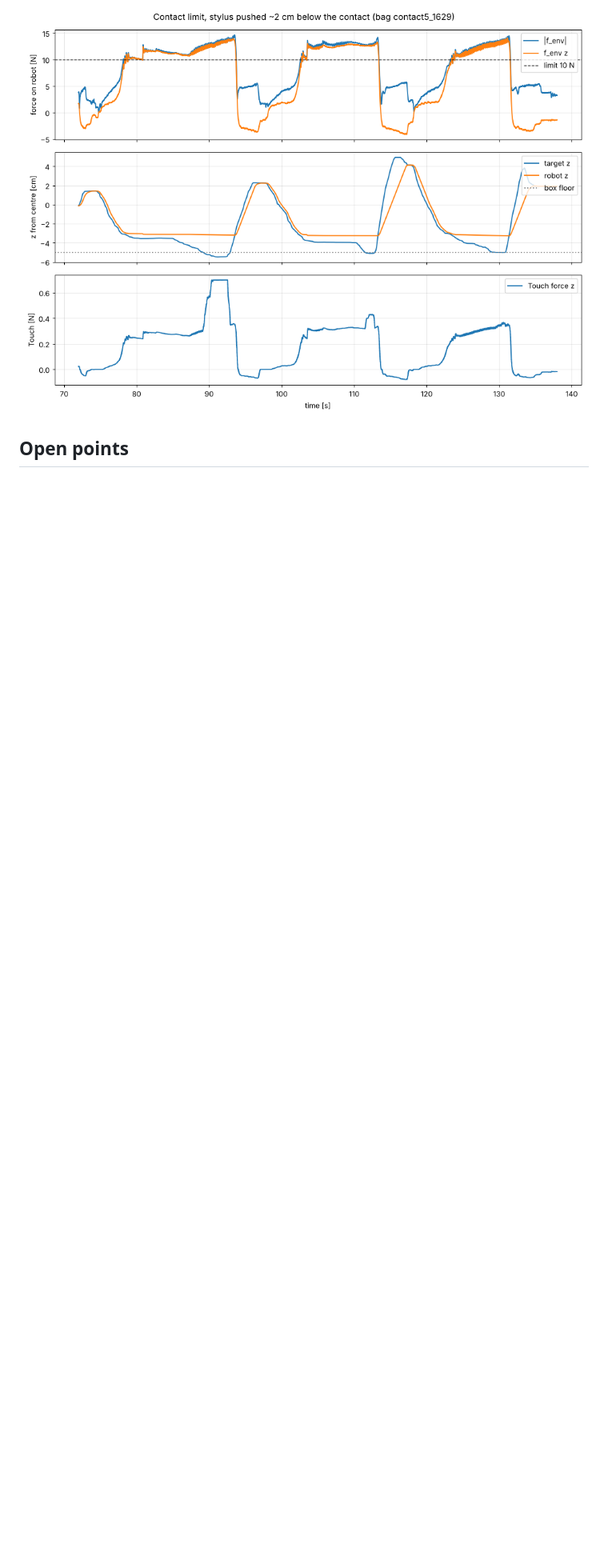
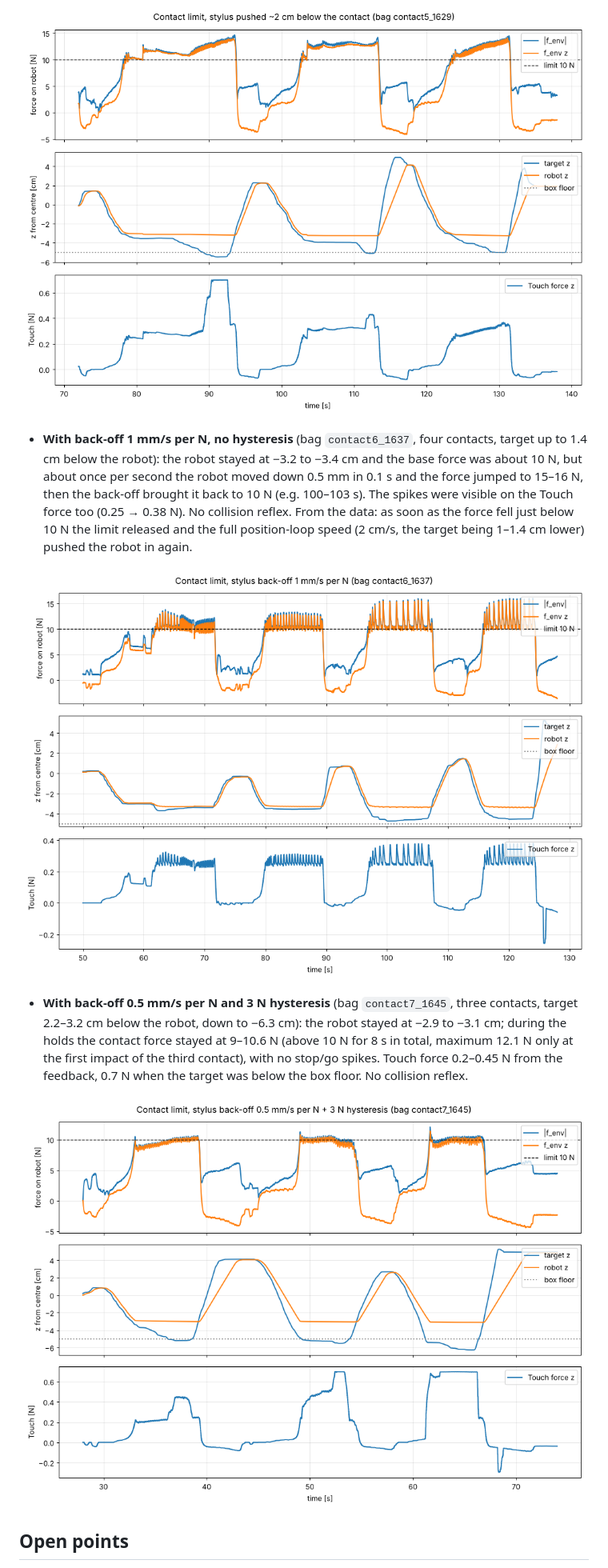
Before and after one commit to nicola-gaiotto/haptic-teleoperation-touch-franka, a Markdown page: docs/06_force_feedback.md, the part around one of its changes. Shown at 80% size. Rendered like a GitHub page; pictures changed too: docs/media/force_feedback_contact_limit_backoff.png (added), docs/media/force_feedback_contact_limit_hysteresis.png (added); blank space fills up the shorter version.

Commit message:
docs: contact limit back-off and hysteresis tests (bags contact6_1637, contact7_1645)
Co-Authored-By: Claude Opus 5.5 <noreply@anthropic.com>
Claude-Session: https://claude.ai/code/session_01XdKNym3QKcmuMbZsr2pWUq

```diff
--- a/docs/06_force_feedback.md
+++ b/docs/06_force_feedback.md
@@ -208,6 +212,25 @@ is still allowed). Unit test in `test/test_limits.py`.
 
 ![Contact limit, stylus pushed below the contact](media/force_feedback_contact_limit_push.png)
 
+- **With back-off 1 mm/s per N, no hysteresis** (bag `contact6_1637`, four contacts, target
+  up to 1.4 cm below the robot): the robot stayed at −3.2 to −3.4 cm and the base force was
+  about 10 N, but about once per second the robot moved down 0.5 mm in 0.1 s and the force
+  jumped to 15–16 N, then the back-off brought it back to 10 N (e.g. 100–103 s). The spikes
+  were visible on the Touch force too (0.25 → 0.38 N). No collision reflex. From the data:
+  as soon as the force fell just below 10 N the limit released and the full position-loop
+  speed (2 cm/s, the target being 1–1.4 cm lower) pushed the robot in again.
+
+![Back-off without hysteresis](media/force_feedback_contact_limit_backoff.png)
+
+- **With back-off 0.5 mm/s per N and 3 N hysteresis** (bag `contact7_1645`, three contacts,
+  target 2.2–3.2 cm below the robot, down to −6.3 cm): the robot stayed at −2.9 to −3.1 cm;
+  during the holds the contact force stayed at 9–10.6 N (above 10 N for 8 s in total, maximum
+  12.1 N only at the first impact of the third contact), with no stop/go spikes. Touch force
+  0.2–0.45 N from the feedback, 0.7 N when the target was below the box floor. No collision
+  reflex.
+
+![Back-off with hysteresis](media/force_feedback_contact_limit_hysteresis.png)
+
 ## Open points
 
 - The F_ext estimate depends on the pose and on the motion (several newtons): a pose-dependent
```
Also changed, not shown: other parts of docs/06_force_feedback.md (+5 -1 lines), CHANGELOG.md (+4 -0 lines).
